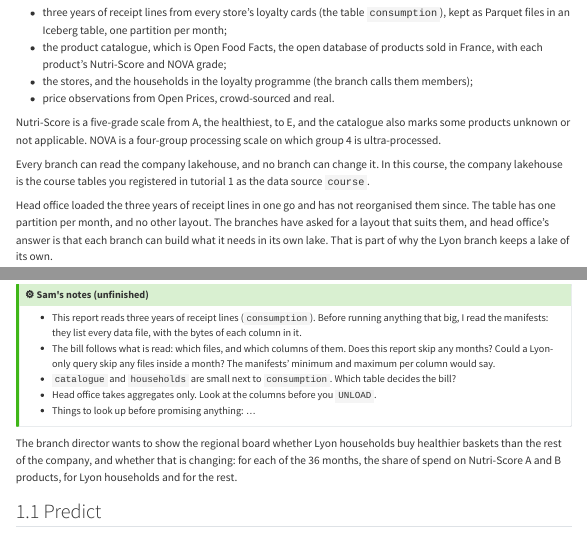
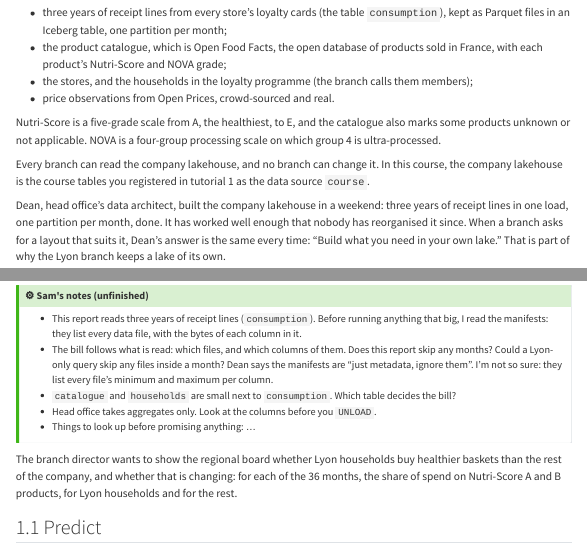
Before and after one commit to cpsc436c-2026w1/a3-starter, a Quarto document (a3.qmd): the page in a window 1100 px wide, from 220 px down, and a second part further down, joined at a grey line. Rendered offline with R 4.5, knitr and Pandoc in place of Quarto, with nearby package versions; menus at the side of the page are left out.

Commit message:
A3: Dean

```diff
--- a/a3.qmd
+++ b/a3.qmd
@@ -30,10 +30,10 @@
 Every branch can read the company lakehouse, and no branch can change it. In this course, the company lakehouse is
 the course tables you registered in tutorial 1 as the data source `course`.
 
-Head office loaded the three years of receipt lines in one go and has not reorganised them since. The table has one
-partition per month, and no other layout. The branches have asked for a layout that suits them, and head office's
-answer is that each branch can build what it needs in its own lake. That is part of why the Lyon branch keeps a lake
-of its own.
+Dean, head office's data architect, built the company lakehouse in a weekend: three years of receipt lines in one
+load, one partition per month, done. It has worked well enough that nobody has reorganised it since. When a branch
+asks for a layout that suits it, Dean's answer is the same every time: "Build what you need in your own lake." That
+is part of why the Lyon branch keeps a lake of its own.
 
 The Lyon branch also has data that head office does not keep: the daily export from its own tills, the price
 changes its shelf-price app records during the day, and changes to its own members' records, including requests to
@@ -220,7 +220,8 @@
 - This report reads three years of receipt lines (`consumption`). Before running anything that big, I read the manifests: they list
   every data file, with the bytes of each column in it.
 - The bill follows what is read: which files, and which columns of them. Does this report skip any months?
-  Could a Lyon-only query skip any files inside a month? The manifests' minimum and maximum per column would say.
+  Could a Lyon-only query skip any files inside a month? Dean says the manifests are "just metadata, ignore them".
+  I'm not so sure: they list every file's minimum and maximum per column.
 - `catalogue` and `households` are small next to `consumption`. Which table decides the bill?
 - Head office takes aggregates only. Look at the columns before you `UNLOAD`.
 - Things to look up before promising anything: …
```
Also changed, not shown: 1 other file.
